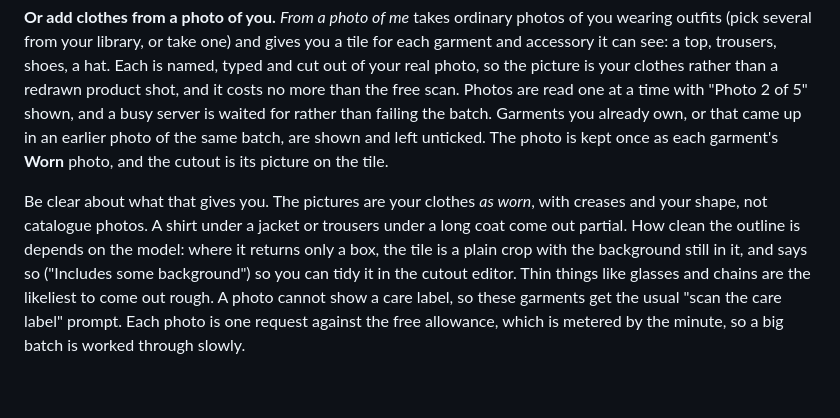
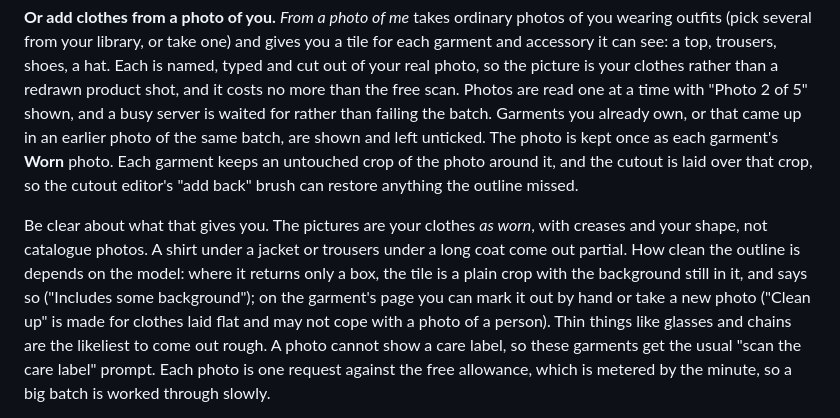
Before and after one commit to 1morepush/Washing-Advice, a Markdown page: README.md, the part around the change. GitHub-like rendering; blank space fills up the shorter version.

Commit message:
README: the worn photo's crop and cutout, and what to do about background
Co-Authored-By: Claude Sonnet 5.5 <noreply@anthropic.com>
Claude-Session: https://claude.ai/code/session_0178i32JANfVzKTZhpfPaiNv

```diff
--- a/README.md
+++ b/README.md
@@ -165,15 +165,17 @@ clothes rather than a redrawn product shot, and it costs no more than the free
 scan. Photos are read one at a time with "Photo 2 of 5" shown, and a busy server
 is waited for rather than failing the batch. Garments you already own, or that
 came up in an earlier photo of the same batch, are shown and left unticked. The
-photo is kept once as each garment's **Worn** photo, and the cutout is its
-picture on the tile.
+photo is kept once as each garment's **Worn** photo. Each garment keeps an
+untouched crop of the photo around it, and the cutout is laid over that crop, so
+the cutout editor's "add back" brush can restore anything the outline missed.
 
 Be clear about what that gives you. The pictures are your clothes *as worn*, with
 creases and your shape, not catalogue photos. A shirt under a jacket or trousers
 under a long coat come out partial. How clean the outline is depends on the
 model: where it returns only a box, the tile is a plain crop with the background
-still in it, and says so ("Includes some background") so you can tidy it in the
-cutout editor. Thin things like glasses and chains are the likeliest to come out
+still in it, and says so ("Includes some background"); on the garment's page you
+can mark it out by hand or take a new photo ("Clean up" is made for clothes laid
+flat and may not cope with a photo of a person). Thin things like glasses and chains are the likeliest to come out
 rough. A photo cannot show a care label, so these garments get the usual "scan
 the care label" prompt. Each photo is one request against the free allowance,
 which is metered by the minute, so a big batch is worked through slowly.
```
